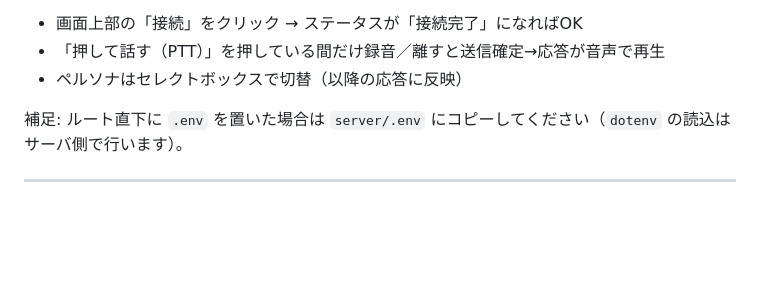
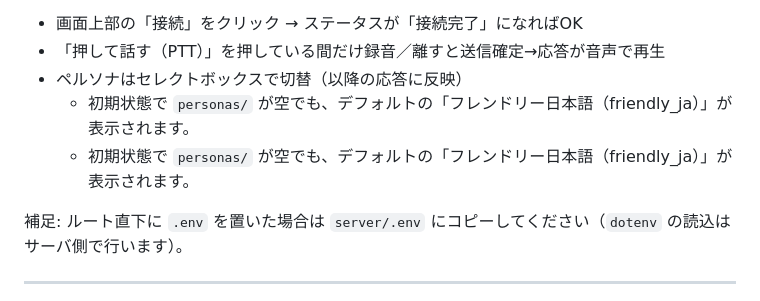
Before and after one commit to fukata/ai-smalltalk, a Markdown page: AGENTS.md, the part around the change. Rendered like a GitHub page; blank space fills up the shorter version.

Commit message:
docs(AGENTS): デフォルトのペルソナ表示について明記

```diff
--- a/AGENTS.md
+++ b/AGENTS.md
@@ -44,6 +44,8 @@
 - 画面上部の「接続」をクリック → ステータスが「接続完了」になればOK
 - 「押して話す（PTT）」を押している間だけ録音／離すと送信確定→応答が音声で再生
 - ペルソナはセレクトボックスで切替（以降の応答に反映）
+  - 初期状態で `personas/` が空でも、デフォルトの「フレンドリー日本語（friendly_ja）」が表示されます。
+  - 初期状態で `personas/` が空でも、デフォルトの「フレンドリー日本語（friendly_ja）」が表示されます。
 
 補足: ルート直下に `.env` を置いた場合は `server/.env` にコピーしてください（`dotenv` の読込はサーバ側で行います）。
 
```
